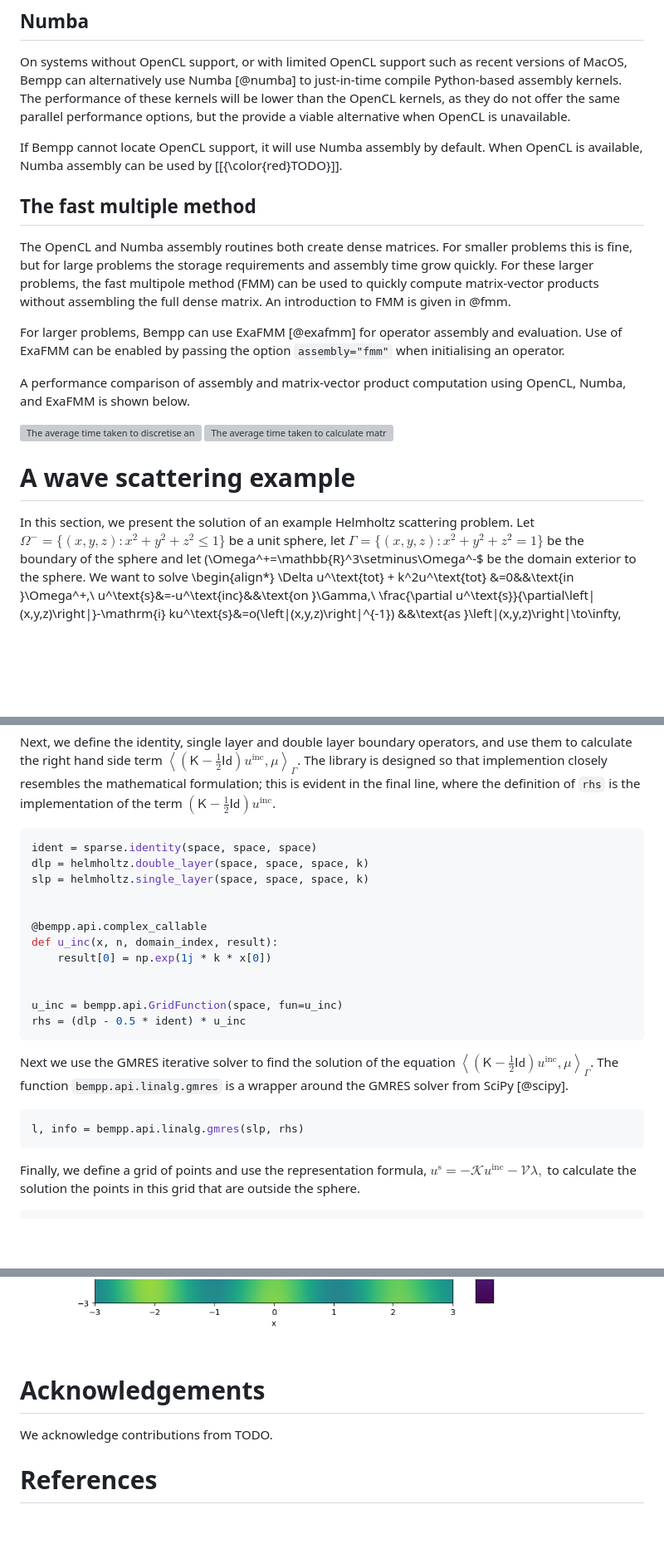
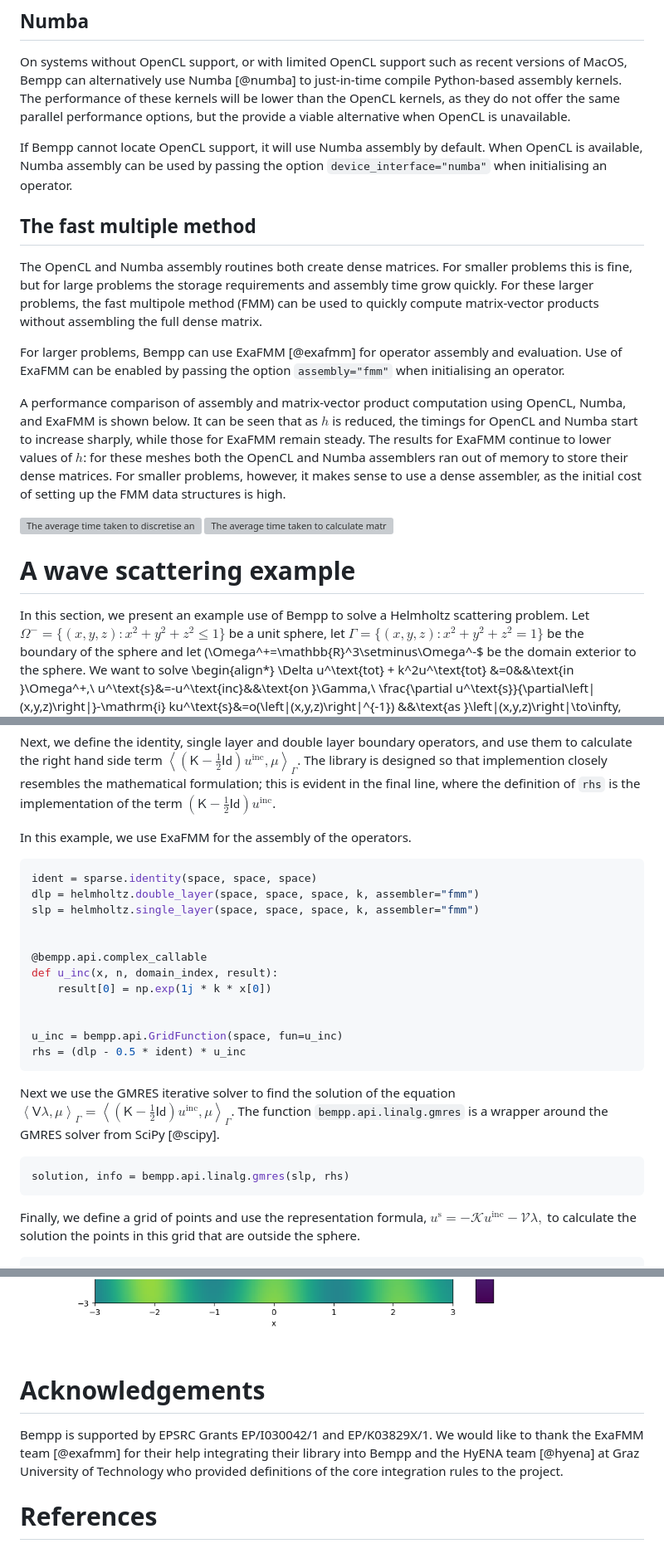
Before and after one commit to mscroggs/bempp-joss-paper, a Markdown page: paper.md, 3 parts joined by grey strips. Shown at 83% size. Rendered like a GitHub page; pictures changed too: solution.png; blank space fills up the shorter version; grey boxes are pictures that could not be loaded.

Commit message:
update paper

````diff
--- a/paper.md
+++ b/paper.md
@@ -95,24 +95,29 @@ On systems without OpenCL support, or with limited OpenCL support such as recent
 to just-in-time compile Python-based assembly kernels. The performance of these kernels will be lower than the OpenCL kernels, as they do
 not offer the same parallel performance options, but the provide a viable alternative when OpenCL is unavailable.
 
-If Bempp cannot locate OpenCL support, it will use Numba assembly by default. When OpenCL is available, Numba assembly can be used by [[{\color{red}TODO}]].
+If Bempp cannot locate OpenCL support, it will use Numba assembly by default. When OpenCL is available, Numba assembly can be used by
+passing the option `device_interface="numba"` when initialising an operator.
 
 ## The fast multiple method
 The OpenCL and Numba assembly routines both create dense matrices. For smaller problems this is fine, but for large problems the storage
 requirements and assembly time grow quickly. For these larger problems, the fast multipole method (FMM) can be used to quickly compute
-matrix-vector products without assembling the full dense matrix. An introduction to FMM is given in @fmm.
+matrix-vector products without assembling the full dense matrix.
 
 For larger problems, Bempp can use ExaFMM [@exafmm] for operator assembly and evaluation. Use of ExaFMM can be enabled by passing the option
 `assembly="fmm"` when initialising an operator.
 
 A performance comparison of assembly and matrix-vector product computation using OpenCL, Numba, and ExaFMM is shown below.
+It can be seen that as $h$ is reduced, the timings for OpenCL and Numba start to increase sharply,
+while those for ExaFMM remain steady. The results for ExaFMM continue to lower values of $h$: for
+these meshes both the OpenCL and Numba assemblers ran out of memory to store their dense matrices.
+For smaller problems, however, it makes sense to use a dense assembler, as the initial cost of
+setting up the FMM data structures is high.
 
 ![The average time taken to discretise an operator using ExaFmm (blue circles), OpenCL (orange triangles), and Numba (green squares).](performance_assembly.png)
 ![The average time taken to calculate matrix-vector products with 20 random vectors (right) using ExaFmm (blue circles), OpenCL (orange triangles), and Numba (green squares).](performance_matvec.png)
 
-
 # A wave scattering example
-In this section, we present the solution of an example Helmholtz scattering problem.
+In this section, we present an example use of Bempp to solve a Helmholtz scattering problem.
 Let $\Omega^-=\{(x,y,z):x^2+y^2+z^2\leqslant1\}$ be a unit sphere,
 let $\Gamma=\{(x,y,z):x^2+y^2+z^2=1\}$ be the boundary of the sphere and let \(\Omega^+=\mathbb{R}^3\setminus\Omega^-$ be the
 domain exterior to the sphere.
@@ -161,10 +166,12 @@ Next, we define the identity, single layer and double layer boundary operators,
 term $\left\langle(\mathsf{K}-\tfrac12\mathsf{Id})u^\text{inc},\mu\right\rangle_\Gamma$. The library is designed so that
 implemention closely resembles the mathematical formulation; this is evident in the final line, where the definition of
 `rhs` is the implementation of the term $(\mathsf{K}-\tfrac12\mathsf{Id})u^\text{inc}$.
+
+In this example, we use ExaFMM for the assembly of the operators.
 ```python
 ident = sparse.identity(space, space, space)
-dlp = helmholtz.double_layer(space, space, space, k)
-slp = helmholtz.single_layer(space, space, space, k)
+dlp = helmholtz.double_layer(space, space, space, k, assembler="fmm")
+slp = helmholtz.single_layer(space, space, space, k, assembler="fmm")
 
 
 @bempp.api.complex_callable
@@ -177,10 +184,10 @@ rhs = (dlp - 0.5 * ident) * u_inc
 ```
 
 Next we use the GMRES iterative solver to find the solution of the equation
-$\left\langle(\mathsf{K}-\tfrac12\mathsf{Id})u^\text{inc},\mu\right\rangle_\Gamma$.
+$\left\langle\mathsf{V}\lambda,\mu\right\rangle_\Gamma=\left\langle(\mathsf{K}-\tfrac12\mathsf{Id})u^\text{inc},\mu\right\rangle_\Gamma$.
 The function `bempp.api.linalg.gmres` is a wrapper around the GMRES solver from SciPy [@scipy].
 ```python
-l, info = bempp.api.linalg.gmres(slp, rhs)
+solution, info = bempp.api.linalg.gmres(slp, rhs)
 ```
 
 Finally, we define a grid of points and use the representation formula,
@@ -219,9 +227,9 @@ The plot obtained by this code is shown below.
 
 ![The computed solution.](solution.png)
 
-
 # Acknowledgements
-
-We acknowledge contributions from TODO.
+Bempp is supported by EPSRC Grants EP/I030042/1 and EP/K03829X/1.
+We would like to thank the ExaFMM team [@exafmm] for their help integrating their library into Bempp
+and the HyENA team [@hyena] at Graz University of Technology who provided definitions of the core integration rules to the project.
 
 # References
````
Also changed, not shown: other parts of paper.md (+2 -1 lines), 5 other files.
